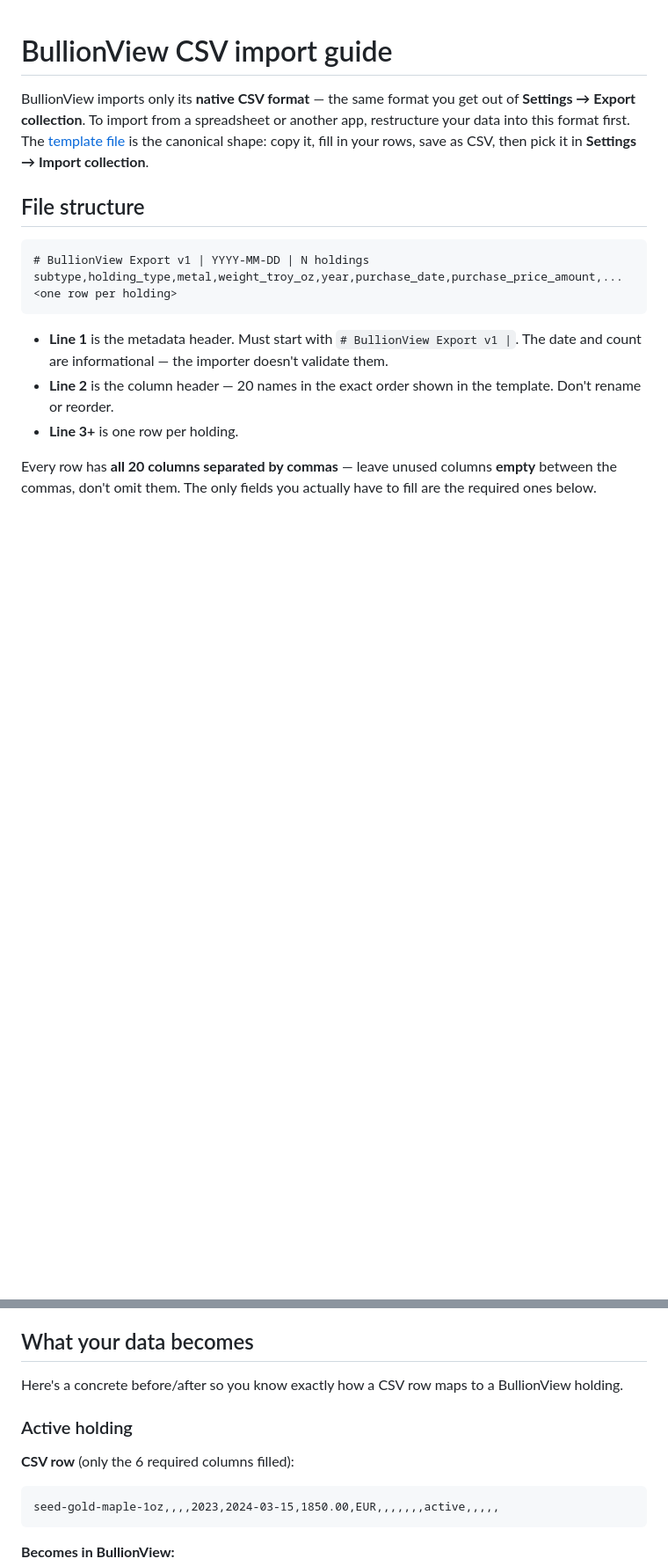
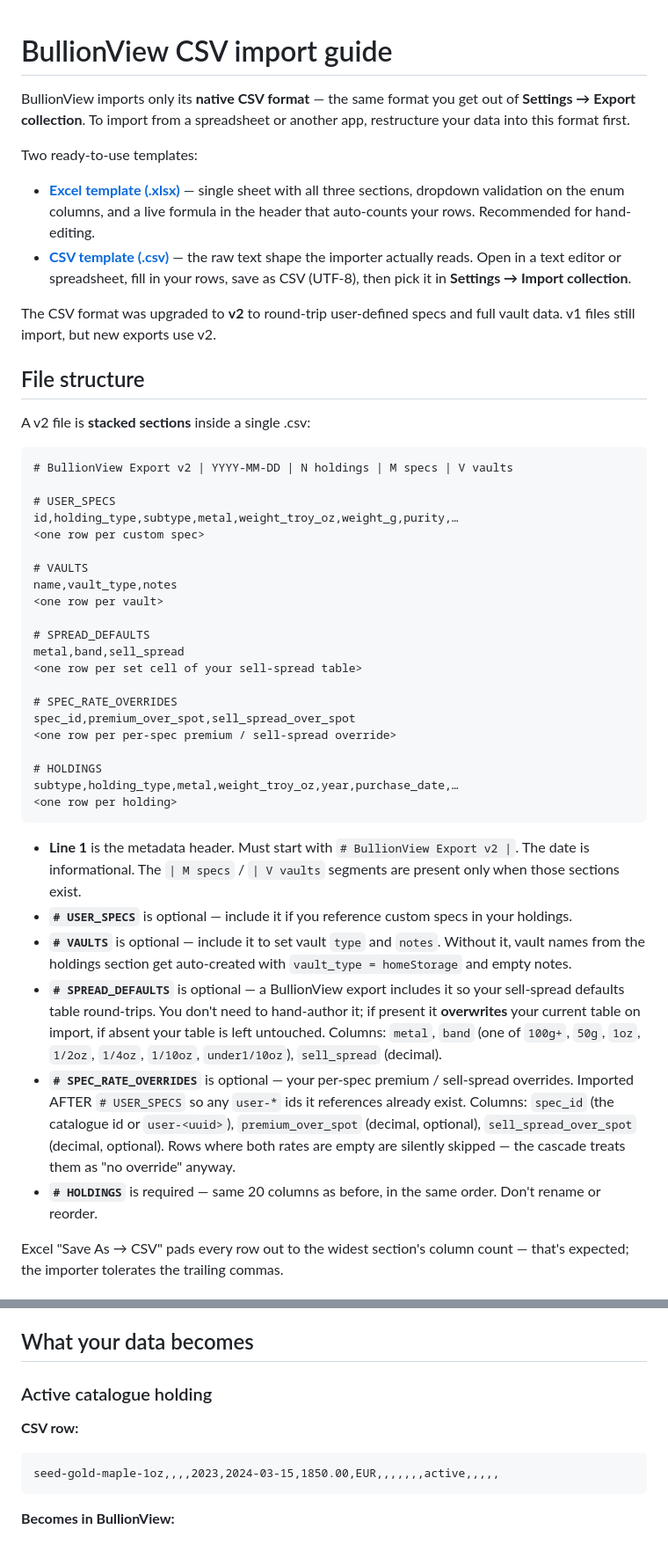
Before and after one commit to bullionvault70-cell/bullionvault, a Markdown page: import-template.md, 2 parts joined by grey strips. Shown at 88% size. Drawn GitHub-style; blank space fills up the shorter version.

````diff
--- a/import-template.md
+++ b/import-template.md
@@ -3,26 +3,76 @@
 BullionView imports only its **native CSV format** — the same format
 you get out of **Settings → Export collection**. To import from a
 spreadsheet or another app, restructure your data into this format
-first. The [template file](./import-template.csv) is the canonical
-shape: copy it, fill in your rows, save as CSV, then pick it in
-**Settings → Import collection**.
+first.
+
+Two ready-to-use templates:
+
+- [**Excel template (.xlsx)**](./BullionView_Import_Template.xlsx)
+  — single sheet with all three sections, dropdown validation on the
+  enum columns, and a live formula in the header that auto-counts your
+  rows. Recommended for hand-editing.
+- [**CSV template (.csv)**](./BullionView_Import_Template.csv) — the
+  raw text shape the importer actually reads. Open in a text editor
+  or spreadsheet, fill in your rows, save as CSV (UTF-8), then pick
+  it in **Settings → Import collection**.
+
+The CSV format was upgraded to **v2** to round-trip user-defined specs
+and full vault data. v1 files still import, but new exports use v2.
 
 ## File structure
 
+A v2 file is **stacked sections** inside a single .csv:
+
 ```
-# BullionView Export v1 | YYYY-MM-DD | N holdings
-subtype,holding_type,metal,weight_troy_oz,year,purchase_date,purchase_price_amount,...
+# BullionView Export v2 | YYYY-MM-DD | N holdings | M specs | V vaults
+
+# USER_SPECS
+id,holding_type,subtype,metal,weight_troy_oz,weight_g,purity,…
+<one row per custom spec>
+
+# VAULTS
+name,vault_type,notes
+<one row per vault>
+
+# SPREAD_DEFAULTS
+metal,band,sell_spread
+<one row per set cell of your sell-spread table>
+
+# SPEC_RATE_OVERRIDES
+spec_id,premium_over_spot,sell_spread_over_spot
+<one row per per-spec premium / sell-spread override>
+
+# HOLDINGS
+subtype,holding_type,metal,weight_troy_oz,year,purchase_date,…
 <one row per holding>
 ```
 
 - **Line 1** is the metadata header. Must start with
-  `# BullionView Export v1 |`. The date and count are informational —
-  the importer doesn't validate them.
-- **Line 2** is the column header — 20 names in the exact order shown
-  in the template. Don't rename or reorder.
-- **Line 3+** is one row per holding.
+  `# BullionView Export v2 |`. The date is informational. The
+  `| M specs` / `| V vaults` segments are present only when those
+  sections exist.
+- **`# USER_SPECS`** is optional — include it if you reference custom
+  specs in your holdings.
+- **`# VAULTS`** is optional — include it to set vault `type` and
+  `notes`. Without it, vault names from the holdings section get
+  auto-created with `vault_type = homeStorage` and empty notes.
+- **`# SPREAD_DEFAULTS`** is optional — a BullionView export includes
+  it so your sell-spread defaults table round-trips. You don't need
+  to hand-author it; if present it **overwrites** your current table
+  on import, if absent your table is left untouched. Columns:
+  `metal`, `band` (one of `100g+`, `50g`, `1oz`, `1/2oz`, `1/4oz`,
+  `1/10oz`, `under1/10oz`), `sell_spread` (decimal).
+- **`# SPEC_RATE_OVERRIDES`** is optional — your per-spec premium /
+  sell-spread overrides. Imported AFTER `# USER_SPECS` so any
+  `user-*` ids it references already exist. Columns: `spec_id` (the
+  catalogue id or `user-<uuid>`), `premium_over_spot` (decimal,
+  optional), `sell_spread_over_spot` (decimal, optional). Rows
+  where both rates are empty are silently skipped — the cascade
+  treats them as "no override" anyway.
+- **`# HOLDINGS`** is required — same 20 columns as before, in the
+  same order. Don't rename or reorder.
 
-Every row has **all 20 columns separated by commas** — leave unused
-columns **empty** between the commas, don't omit them. The only
-fields you actually have to fill are the required ones below.
+Excel "Save As → CSV" pads every row out to the widest section's
+column count — that's expected; the importer tolerates the
+trailing commas.
 
@@ -105,11 +203,8 @@ seed-gold-maple-1oz,,,,2024,2024-01-15,2000.00,USD,,,,,,,active,,,,,
 ## What your data becomes
 
-Here's a concrete before/after so you know exactly how a CSV row
-maps to a BullionView holding.
+### Active catalogue holding
 
-### Active holding
-
-**CSV row** (only the 6 required columns filled):
+**CSV row:**
 
 ```
 seed-gold-maple-1oz,,,,2023,2024-03-15,1850.00,EUR,,,,,,,active,,,,,
````
Also changed, not shown: other parts of import-template.md (+146 -68 lines).
